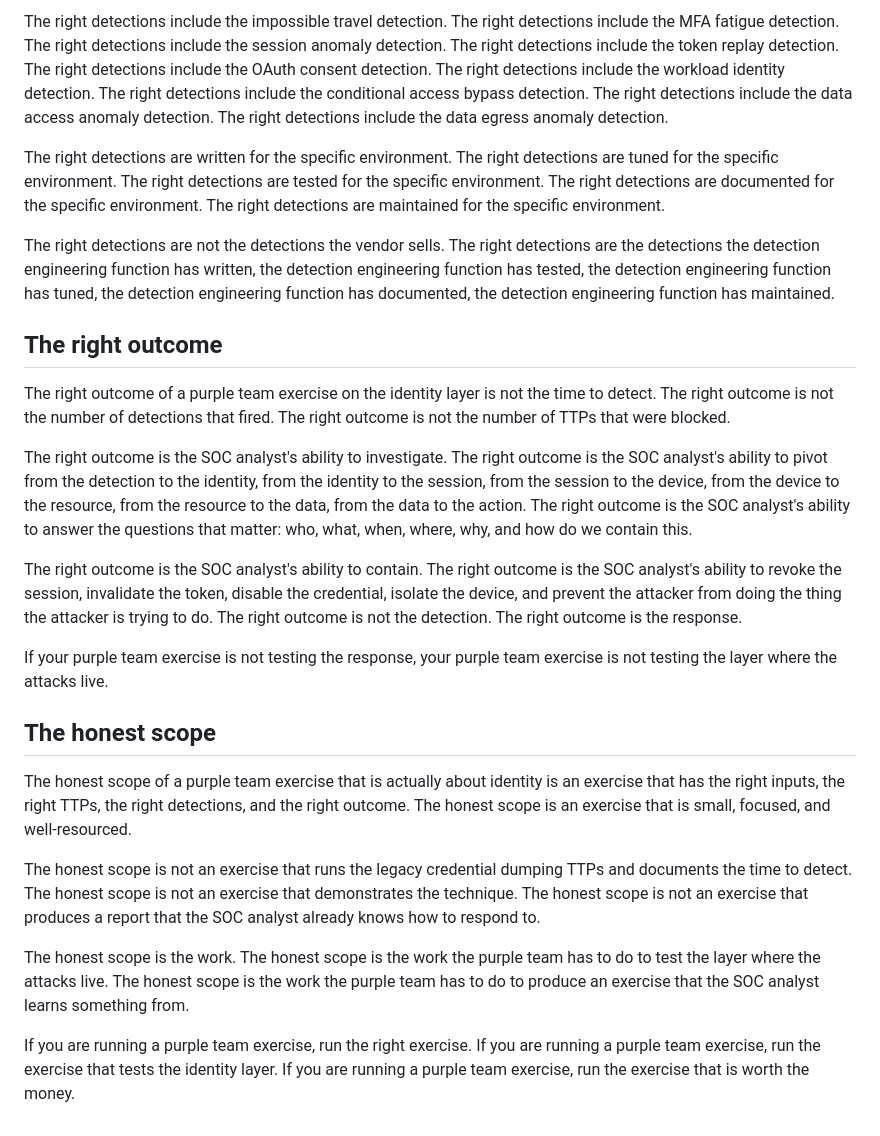
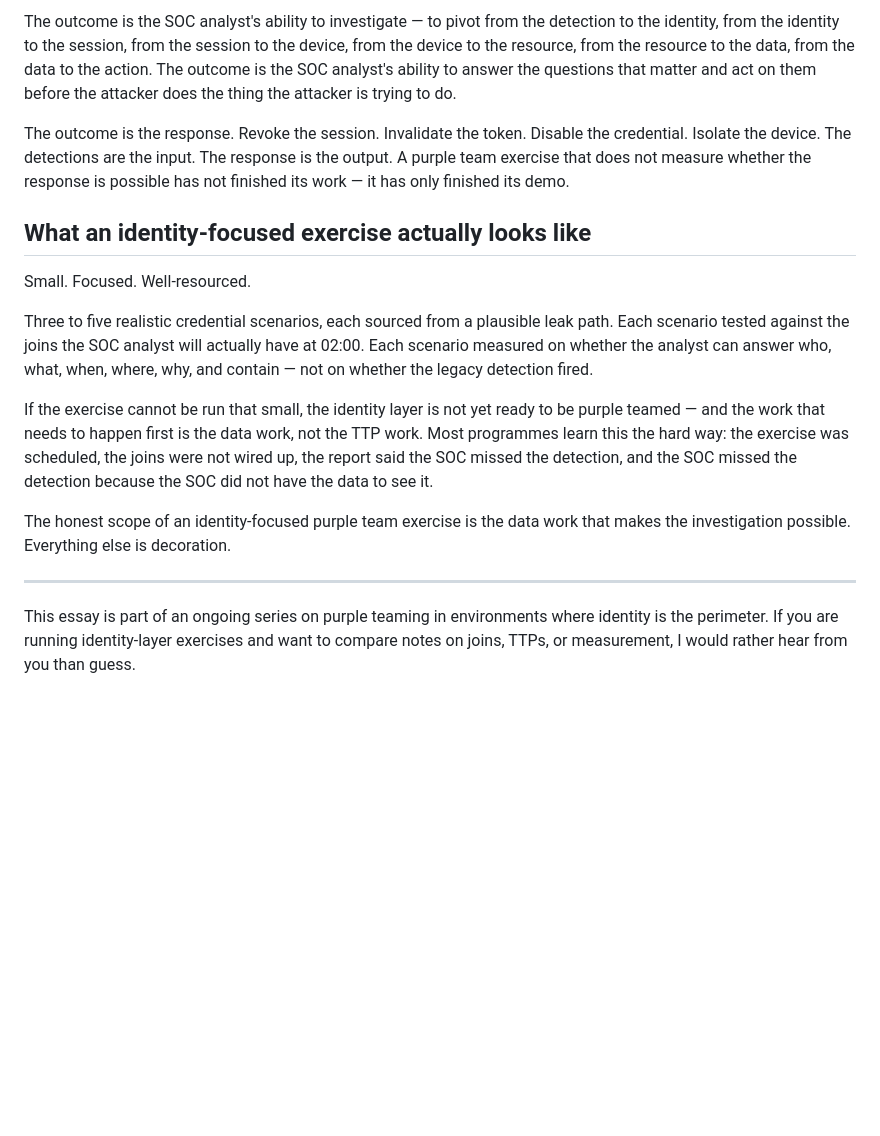
Before and after one commit to hmcgauran/purpleteam.ai, a Markdown page: content/posts/tbd-essay-28.md, the part around one of its changes. Drawn GitHub-style; blank space fills up the shorter version.

```diff
--- a/content/posts/tbd-essay-28.md
+++ b/content/posts/tbd-essay-28.md
@@ -66,26 +66,18 @@ The right detections are the detections that fire on the right TTPs. The right d
 
-The right detections include the impossible travel detection. The right detections include the MFA fatigue detection. The right detections include the session anomaly detection. The right detections include the token replay detection. The right detections include the OAuth consent detection. The right detections include the workload identity detection. The right detections include the conditional access bypass detection. The right detections include the data access anomaly detection. The right detections include the data egress anomaly detection.
+The outcome is the SOC analyst's ability to investigate — to pivot from the detection to the identity, from the identity to the session, from the session to the device, from the device to the resource, from the resource to the data, from the data to the action. The outcome is the SOC analyst's ability to answer the questions that matter and act on them before the attacker does the thing the attacker is trying to do.
 
-The right detections are written for the specific environment. The right detections are tuned for the specific environment. The right detections are tested for the specific environment. The right detections are documented for the specific environment. The right detections are maintained for the specific environment.
+The outcome is the response. Revoke the session. Invalidate the token. Disable the credential. Isolate the device. The detections are the input. The response is the output. A purple team exercise that does not measure whether the response is possible has not finished its work — it has only finished its demo.
 
-The right detections are not the detections the vendor sells. The right detections are the detections the detection engineering function has written, the detection engineering function has tested, the detection engineering function has tuned, the detection engineering function has documented, the detection engineering function has maintained.
+## What an identity-focused exercise actually looks like
 
-## The right outcome
+Small. Focused. Well-resourced.
 
-The right outcome of a purple team exercise on the identity layer is not the time to detect. The right outcome is not the number of detections that fired. The right outcome is not the number of TTPs that were blocked.
+Three to five realistic credential scenarios, each sourced from a plausible leak path. Each scenario tested against the joins the SOC analyst will actually have at 02:00. Each scenario measured on whether the analyst can answer who, what, when, where, why, and contain — not on whether the legacy detection fired.
 
-The right outcome is the SOC analyst's ability to investigate. The right outcome is the SOC analyst's ability to pivot from the detection to the identity, from the identity to the session, from the session to the device, from the device to the resource, from the resource to the data, from the data to the action. The right outcome is the SOC analyst's ability to answer the questions that matter: who, what, when, where, why, and how do we contain this.
+If the exercise cannot be run that small, the identity layer is not yet ready to be purple teamed — and the work that needs to happen first is the data work, not the TTP work. Most programmes learn this the hard way: the exercise was scheduled, the joins were not wired up, the report said the SOC missed the detection, and the SOC missed the detection because the SOC did not have the data to see it.
 
-The right outcome is the SOC analyst's ability to contain. The right outcome is the SOC analyst's ability to revoke the session, invalidate the token, disable the credential, isolate the device, and prevent the attacker from doing the thing the attacker is trying to do. The right outcome is not the detection. The right outcome is the response.
+The honest scope of an identity-focused purple team exercise is the data work that makes the investigation possible. Everything else is decoration.
 
-If your purple team exercise is not testing the response, your purple team exercise is not testing the layer where the attacks live.
+---
 
-## The honest scope
-
-The honest scope of a purple team exercise that is actually about identity is an exercise that has the right inputs, the right TTPs, the right detections, and the right outcome. The honest scope is an exercise that is small, focused, and well-resourced.
-
-The honest scope is not an exercise that runs the legacy credential dumping TTPs and documents the time to detect. The honest scope is not an exercise that demonstrates the technique. The honest scope is not an exercise that produces a report that the SOC analyst already knows how to respond to.
-
-The honest scope is the work. The honest scope is the work the purple team has to do to test the layer where the attacks live. The honest scope is the work the purple team has to do to produce an exercise that the SOC analyst learns something from.
-
-If you are running a purple team exercise, run the right exercise. If you are running a purple team exercise, run the exercise that tests the identity layer. If you are running a purple team exercise, run the exercise that is worth the money.
+This essay is part of an ongoing series on purple teaming in environments where identity is the perimeter. If you are running identity-layer exercises and want to compare notes on joins, TTPs, or measurement, I would rather hear from you than guess.
```
Also changed, not shown: other parts of content/posts/tbd-essay-28.md (+19 -19 lines).
